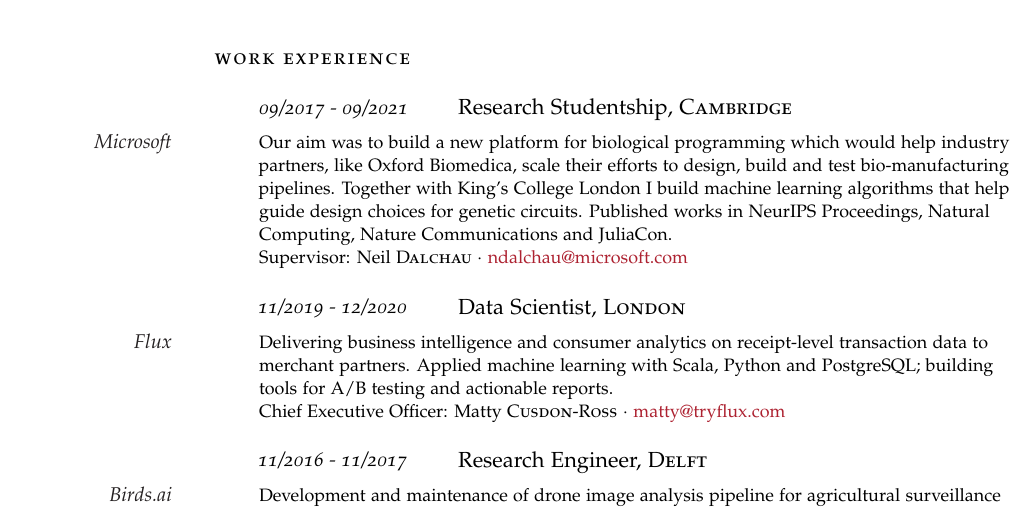
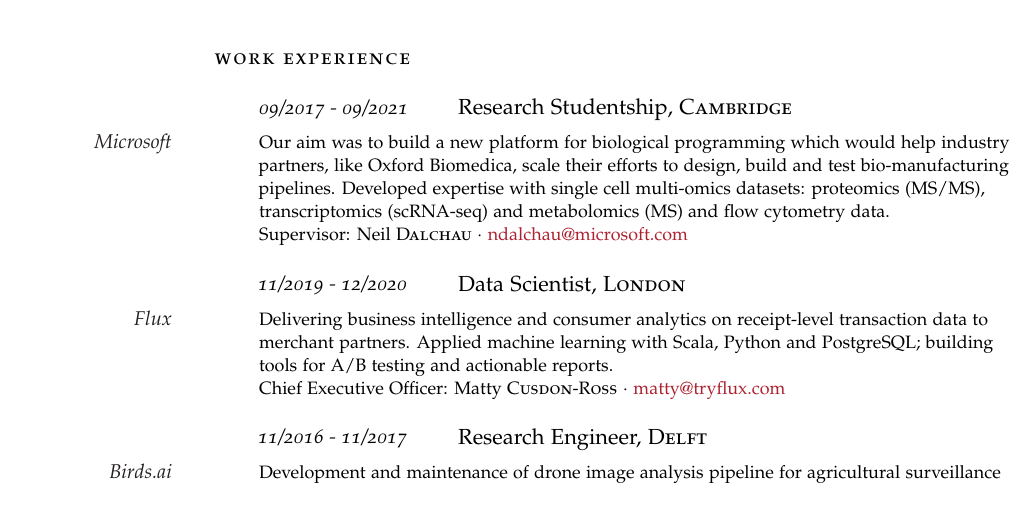
Before and after one commit to gszep/cv, a LaTeX document (fulltime.tex): part of page 1 of 3, cut so that both start at the same text. Compiled offline with pdfLaTeX.

Commit message:
Update fulltime.tex

```diff
--- a/fulltime.tex
+++ b/fulltime.tex
@@ -134,7 +134,7 @@
 
 \NewEntry{09/2017 - 09/2021}{Research Studentship, \textsc{Cambridge}}
 
-\Description{\MarginText{Microsoft}Our aim was to build a new platform for biological programming which would help industry partners, like Oxford Biomedica, scale their efforts to design, build and test bio-manufacturing pipelines. Together with King's College London I build machine learning algorithms that help guide design choices for genetic circuits. Published works in NeurIPS Proceedings, Natural Computing, Nature Communications and JuliaCon.
+\Description{\MarginText{Microsoft}Our aim was to build a new platform for biological programming which would help industry partners, like Oxford Biomedica, scale their efforts to design, build and test bio-manufacturing pipelines. Developed expertise with single cell multi-omics datasets: proteomics (MS/MS), transcriptomics (scRNA-seq) and metabolomics (MS) and flow cytometry data.
 	\newline
 	Supervisor: Neil \textsc{Dalchau}
 	$\cdotp$ \href{mailto:ndalchau@microsoft.com}{ndalchau@microsoft.com}}
```
